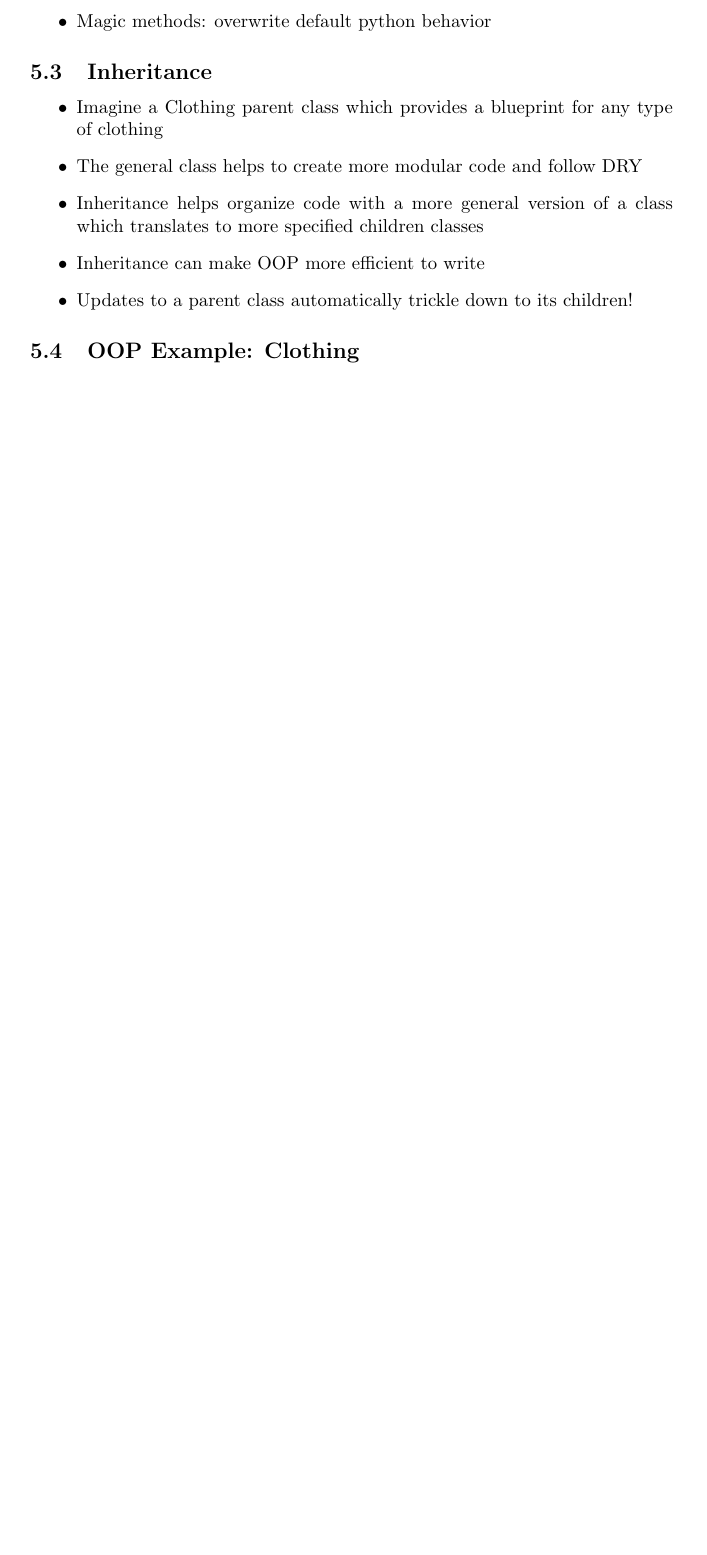
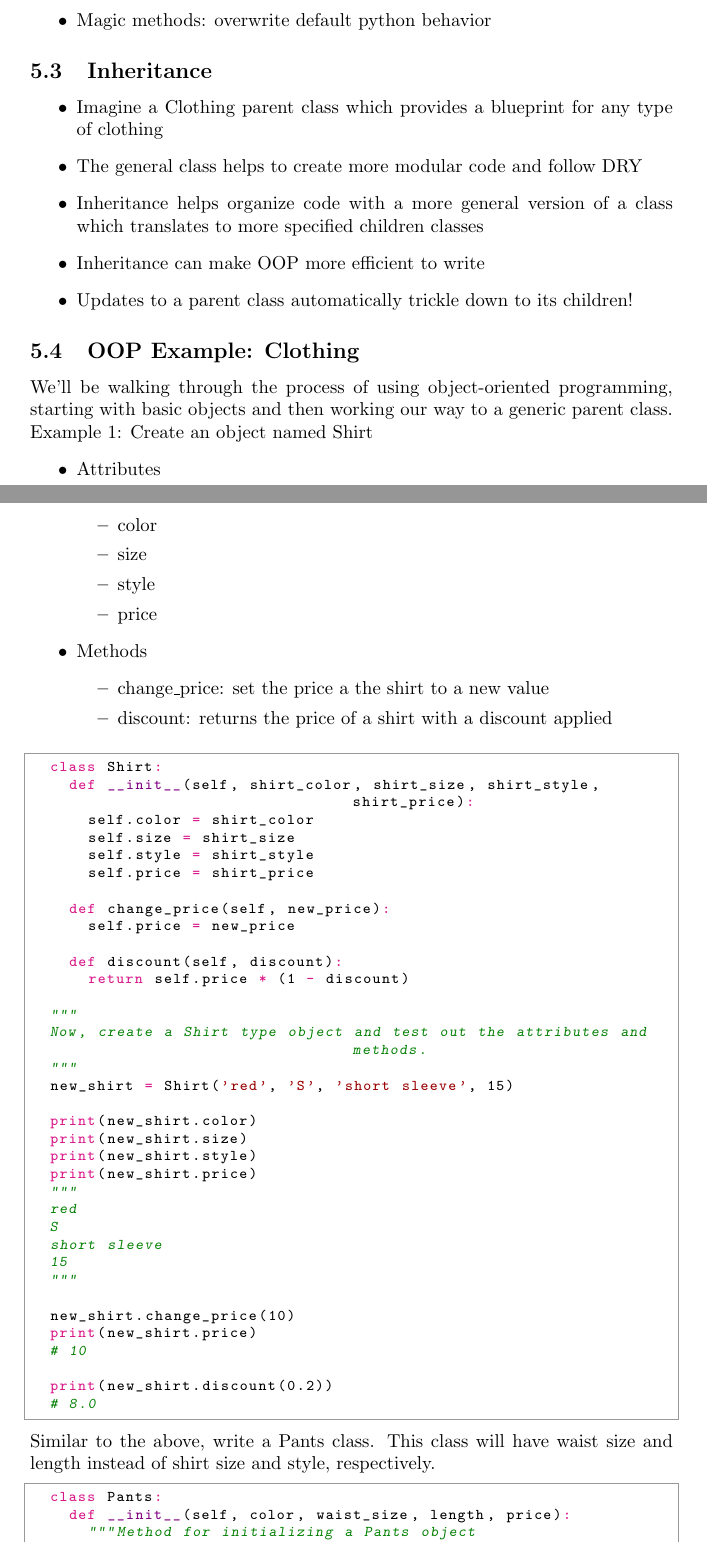
Before and after one commit to clickityKlein/Data-Science-Notebook, a LaTeX document (Programming/Python/Object_Oriented_Programming/OOP.tex, which reads Programming/Python/Object_Oriented_Programming/concept3.tex): part of page 6 of 7 before the commit and two parts of pages 6 and 7 of 10 after it, the two joined at a grey line, cut so that both start at the same text, the shorter picture padded with empty space. The pictures show the PDF file Programming/Python/Object_Oriented_Programming/OOP.pdf that the author committed with the source.

Commit message:
Added in clothing examples the OOP notes

```diff
--- a/Programming/Python/Object_Oriented_Programming/concept3.tex
+++ b/Programming/Python/Object_Oriented_Programming/concept3.tex
@@ -34,3 +34,73 @@
 \end{itemize}
 
 \subsection{OOP Example: Clothing}
+We'll be walking through the process of using object-oriented programming, starting with basic objects and then working our way to a generic parent class.
+\\
+Example 1: Create an object named Shirt
+\begin{itemize}
+	\item Attributes
+	\begin{itemize}
+		\item color
+		\item size
+		\item style
+		\item price
+	\end{itemize}
+	\item Methods
+	\begin{itemize}
+		\item change\_price: set the price a the shirt to a new value
+		\item discount: returns the price of a shirt with a discount applied
+	\end{itemize}
+\end{itemize}
+
+\begin{python}
+	class Shirt:
+		def __init__(self, shirt_color, shirt_size, shirt_style, shirt_price):
+			self.color = shirt_color
+			self.size = shirt_size
+			self.style = shirt_style
+			self.price = shirt_price
+
+		def change_price(self, new_price):
+			self.price = new_price
+
+		def discount(self, discount):
+			return self.price * (1 - discount)
+
+	"""
+	Now, create a Shirt type object and test out the attributes and methods.
+	"""
+	new_shirt = Shirt('red', 'S', 'short sleeve', 15)
+
+	print(new_shirt.color)
+	print(new_shirt.size)
+	print(new_shirt.style)
+	print(new_shirt.price)
+	"""
+	red
+	S
+	short sleeve
+	15
+	"""
+
+	new_shirt.change_price(10)
+	print(new_shirt.price)
+	# 10
+
+	print(new_shirt.discount(0.2))
+	# 8.0
+\end{python}
+
+Similar to the above, write a Pants class. This class will have waist size and length instead of shirt size and style, respectively.
+
+\begin{python}
+	class Pants:
+		def __init__(self, color, waist_size, length, price):
+			"""Method for initializing a Pants object
+
+			Args:
+			color (str)
+			waist_size (int)
+			length (int)
+			price (float)
+
+			Attributes:
@@ -36,0 +118 @@
+		def change_price(self, new_price):
@@ -36,0 +124,6 @@
+			Returns: None
+
+			"""
+			self.price = new_price
+
+		def discount(self, discount):
@@ -36,0 +135,9 @@
+			Returns:
+			float: the discounted price
+			"""
+			return self.price * (1 - discount)
+\end{python}
+
+Now, let's see how we can combine and use the objects we create. Make a SalesPerson class with information and methods pertaining to selling pants.
+\begin{python}
+	class SalesPerson:
@@ -36,0 +173,3 @@
+\begin{python}
+	class Clothing:
+		def __init__(self, color, size, style, price):
@@ -36,0 +181,5 @@
+		def change_price(self, price):
+			self.price = price
+
+		def calculate_discount(self, discount):
+			return self.price * (1 - discount)
@@ -36,0 +195,4 @@
+	# Shirt
+	class Shirt(Clothing):
+		def __init__(self, color, size, style, price, long_or_short):
+			Clothing.__init__(self, color, size, style, price)
@@ -37,3 +204,21 @@
+	# Pants
+	class Pants(Clothing):
+		def __init__(self, color, size, style, price, waist):
+			Clothing.__init__(self, color, size, style, price)
+			self.waist = waist
+
+		def calculate_discount(self, discount):
+			return self.price * (discount / 2)
+
+	# Blouse
+	class Blouse(Clothing):
+		def __init__(self, color, size, style, price, country_of_origin):
+			Clothing.__init__(self, color, size, style, price)
+			self.country_of_origin = country_of_origin
+
+		def triple_price(self):
+			return self.price * 3
+\end{python}
 
 
 \subsection{OOP Example: Distributions}
```
Also changed, not shown: Programming/Python/Object_Oriented_Programming/OOP.pdf, Programming/Python/Object_Oriented_Programming/concept3.tex (69 more changed lines), 3 other files.
